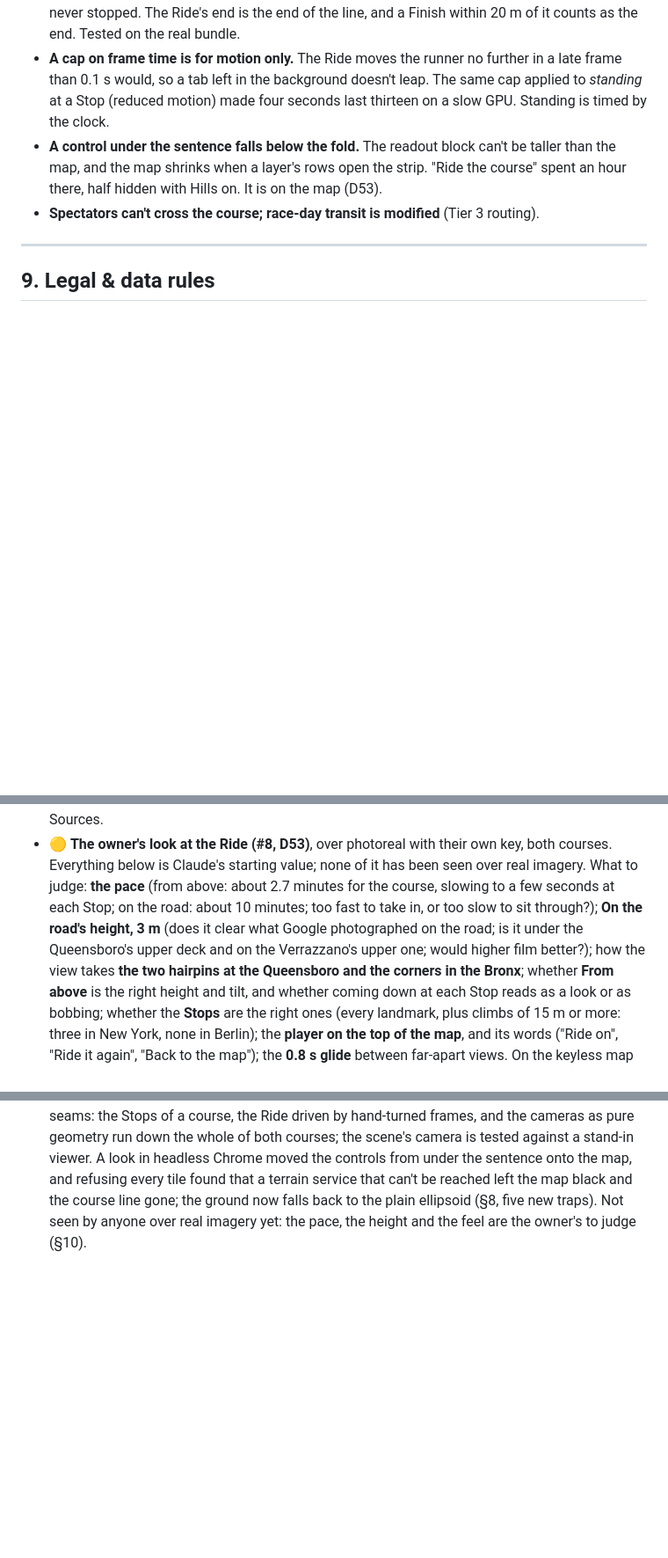
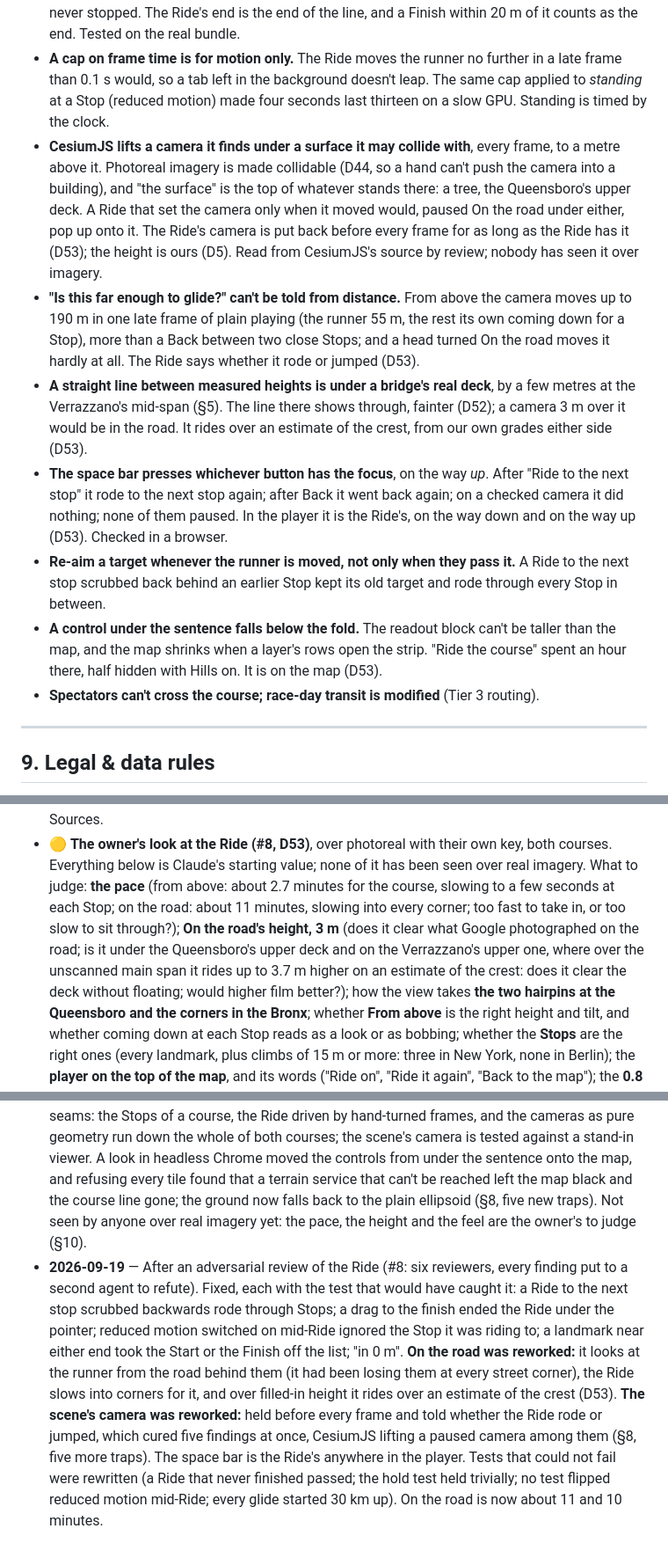
Before and after one commit to Daniwave100/GeoPace, a Markdown page: PLAN.md, 3 parts joined by grey strips. Shown at 88% size. Drawn GitHub-style; blank space fills up the shorter version.

Commit message:
Plan: D53 as reworked after review, five more traps, the changelog (#8)
Co-Authored-By: Claude Fable 5.1 <noreply@anthropic.com>
Claude-Session: https://claude.ai/code/session_014sxCU9xPngTp5nx2GAXHC5

```diff
--- a/PLAN.md
+++ b/PLAN.md
@@ -469,6 +469,22 @@ arrival times are approximate — state that in the UI.
 - **A cap on frame time is for motion only.** The Ride moves the runner no further in a late frame than 0.1 s would, so a
   tab left in the background doesn't leap. The same cap applied to *standing* at a Stop (reduced motion) made four seconds
   last thirteen on a slow GPU. Standing is timed by the clock.
+- **CesiumJS lifts a camera it finds under a surface it may collide with**, every frame, to a metre above it. Photoreal
+  imagery is made collidable (D44, so a hand can't push the camera into a building), and "the surface" is the top of
+  whatever stands there: a tree, the Queensboro's upper deck. A Ride that set the camera only when it moved would, paused
+  On the road under either, pop up onto it. The Ride's camera is put back before every frame for as long as the Ride has it
+  (D53); the height is ours (D5). Read from CesiumJS's source by review; nobody has seen it over imagery.
+- **"Is this far enough to glide?" can't be told from distance.** From above the camera moves up to 190 m in one late
+  frame of plain playing (the runner 55 m, the rest its own coming down for a Stop), more than a Back between two close
+  Stops; and a head turned On the road moves it hardly at all. The Ride says whether it rode or jumped (D53).
+- **A straight line between measured heights is under a bridge's real deck**, by a few metres at the Verrazzano's
+  mid-span (§5). The line there shows through, fainter (D52); a camera 3 m over it would be in the road. It rides over an
+  estimate of the crest, from our own grades either side (D53).
+- **The space bar presses whichever button has the focus**, on the way *up*. After "Ride to the next stop" it rode to
+  the next stop again; after Back it went back again; on a checked camera it did nothing; none of them paused. In the
+  player it is the Ride's, on the way down and on the way up (D53). Checked in a browser.
+- **Re-aim a target whenever the runner is moved, not only when they pass it.** A Ride to the next stop scrubbed back
+  behind an earlier Stop kept its old target and rode through every Stop in between.
 - **A control under the sentence falls below the fold.** The readout block can't be taller than the map, and the map
   shrinks when a layer's rows open the strip. "Ride the course" spent an hour there, half hidden with Hills on. It is
   on the map (D53).
@@ -538,9 +554,10 @@ arrival times are approximate — state that in the UI.
   mi and the theme, "Make it photoreal", the map's four buttons, Start and Finish, and Sources.
 - 🟡 **The owner's look at the Ride (#8, D53)**, over photoreal with their own key, both courses. Everything below is
   Claude's starting value; none of it has been seen over real imagery. What to judge: **the pace** (from above: about 2.7
-  minutes for the course, slowing to a few seconds at each Stop; on the road: about 10 minutes; too fast to take in, or
+  minutes for the course, slowing to a few seconds at each Stop; on the road: about 11 minutes, slowing into every corner; too fast to take in, or
   too slow to sit through?); **On the road's height, 3 m** (does it clear what Google photographed on the road; is it
-  under the Queensboro's upper deck and on the Verrazzano's upper one; would higher film better?); how the view takes
+  under the Queensboro's upper deck and on the Verrazzano's upper one, where over the unscanned main span it rides
+  up to 3.7 m higher on an estimate of the crest: does it clear the deck without floating; would higher film better?); how the view takes
   **the two hairpins at the Queensboro and the corners in the Bronx**; whether **From above** is the right height and
   tilt, and whether coming down at each Stop reads as a look or as bobbing; whether the **Stops** are the right ones
   (every landmark, plus climbs of 15 m or more: three in New York, none in Berlin); the **player on the top of the
@@ -675,3 +692,13 @@ arrival times are approximate — state that in the UI.
   from under the sentence onto the map, and refusing every tile found that a terrain service that can't be reached
   left the map black and the course line gone; the ground now falls back to the plain ellipsoid (§8, five new traps).
   Not seen by anyone over real imagery yet: the pace, the height and the feel are the owner's to judge (§10).
+- **2026-09-19** — After an adversarial review of the Ride (#8: six reviewers, every finding put to a second agent to
+  refute). Fixed, each with the test that would have caught it: a Ride to the next stop scrubbed backwards rode through
+  Stops; a drag to the finish ended the Ride under the pointer; reduced motion switched on mid-Ride ignored the Stop it
+  was riding to; a landmark near either end took the Start or the Finish off the list; "in 0 m". **On the road was
+  reworked:** it looks at the runner from the road behind them (it had been losing them at every street corner), the
+  Ride slows into corners for it, and over filled-in height it rides over an estimate of the crest (D53). **The scene's
+  camera was reworked:** held before every frame and told whether the Ride rode or jumped, which cured five findings at
+  once, CesiumJS lifting a paused camera among them (§8, five more traps). The space bar is the Ride's anywhere in the
+  player. Tests that could not fail were rewritten (a Ride that never finished passed; the hold test held trivially;
+  no test flipped reduced motion mid-Ride; every glide started 30 km up). On the road is now about 11 and 10 minutes.
```
Also changed, not shown: other parts of PLAN.md (+1 -1 lines).
